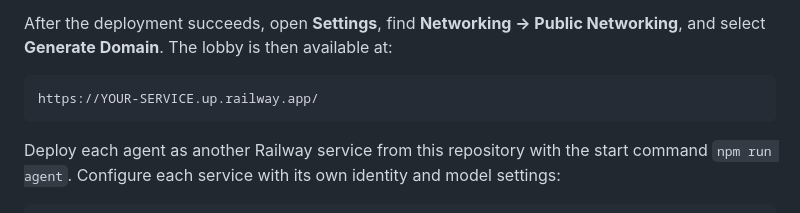
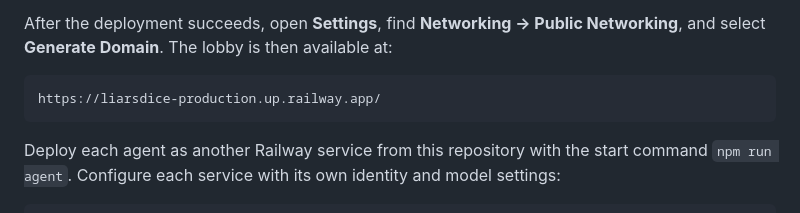
Before and after one commit to morre95/liarsdice, a Markdown page: README.md, the part around the change. Drawn GitHub-style.

Commit message:
Change deployment URL for Railway service
Updated the deployment URL in the README file.

````diff
--- a/README.md
+++ b/README.md
@@ -161,7 +161,7 @@ Do not set `PORT`; Railway provides it automatically. `HOST=0.0.0.0` is required
 After the deployment succeeds, open **Settings**, find **Networking -> Public Networking**, and select **Generate Domain**. The lobby is then available at:
 
 ```text
-https://YOUR-SERVICE.up.railway.app/
+https://liarsdice-production.up.railway.app/
 ```
 
 Deploy each agent as another Railway service from this repository with the start command `npm run agent`. Configure each service with its own identity and model settings:
````
